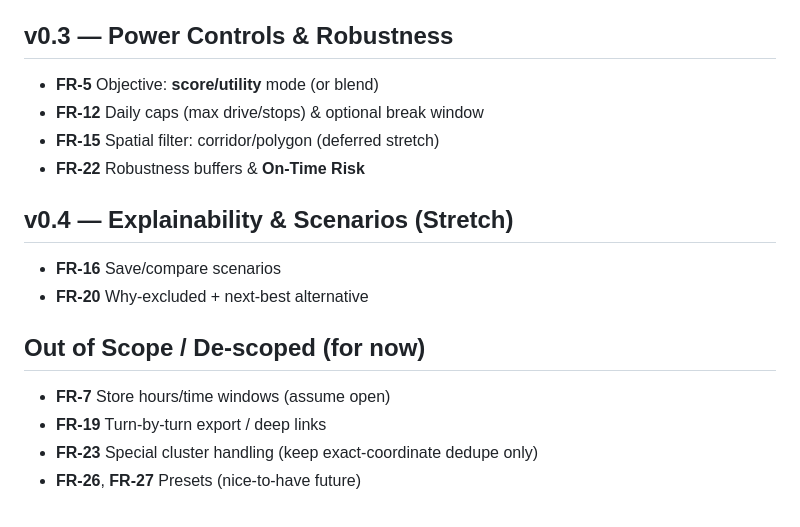
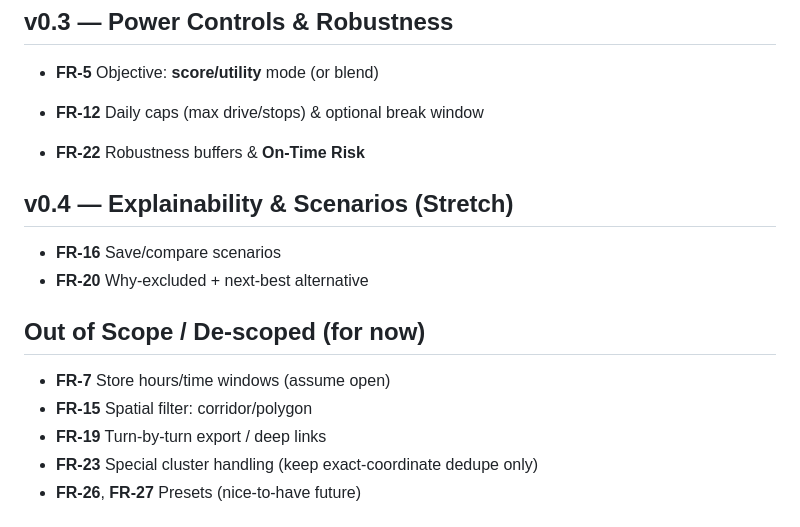
Before and after one commit to jasonwoodard/rustbelt, a Markdown page: docs/rust-belt-route-planner.md, the part around the change. Drawn GitHub-style.

Commit message:
Rescoping FR-15 Corridor to OUT of scope (#45)

```diff
--- a/docs/rust-belt-route-planner.md
+++ b/docs/rust-belt-route-planner.md
@@ -40,7 +40,7 @@ FRs broken down by implementation milestone (v0.x)
 
 - **FR-5** Objective: **score/utility** mode (or blend)
 - **FR-12** Daily caps (max drive/stops) & optional break window
-- **FR-15** Spatial filter: corridor/polygon (deferred stretch)
+
 - **FR-22** Robustness buffers & **On-Time Risk**
 
 ## v0.4 — Explainability & Scenarios (Stretch)
@@ -51,6 +51,7 @@ FRs broken down by implementation milestone (v0.x)
 ## Out of Scope / De-scoped (for now)
 
 - **FR-7** Store hours/time windows (assume open)
+- **FR-15** Spatial filter: corridor/polygon
 - **FR-19** Turn-by-turn export / deep links
 - **FR-23** Special cluster handling (keep exact-coordinate dedupe only)
 - **FR-26**, **FR-27** Presets (nice-to-have future)
```
